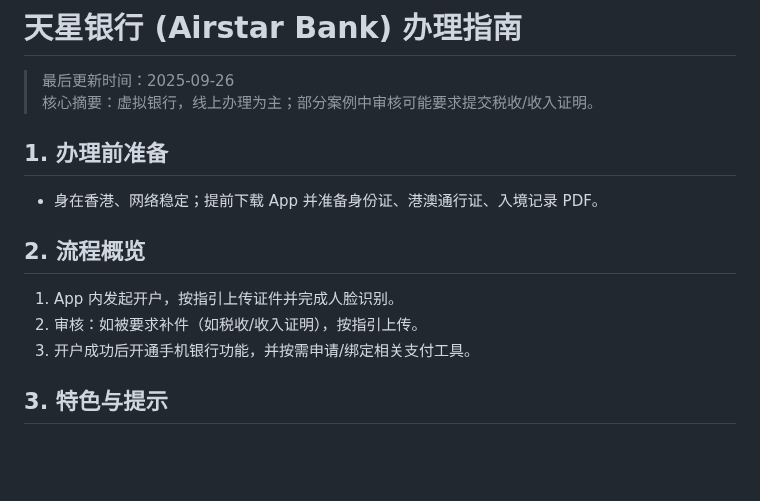
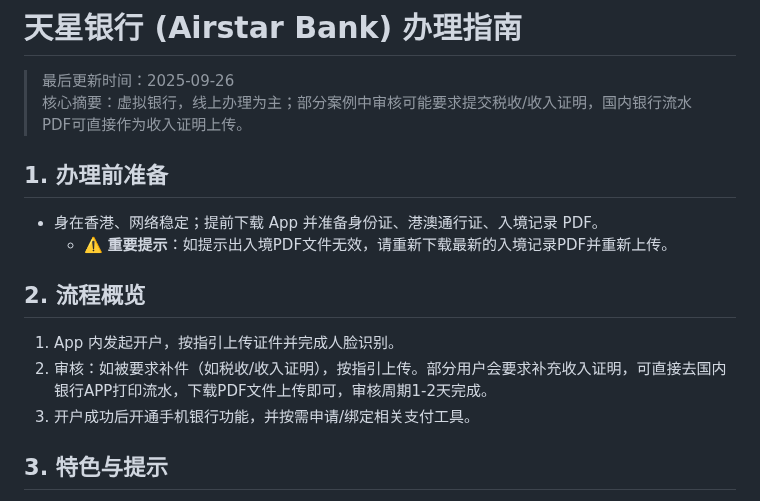
Before and after one commit to geekjourneyx/awesome-developer-go-sail, a Markdown page: docs/01-hk-bank-account/airstar-guide.md, the part around the change. GitHub-like rendering; blank space fills up the shorter version.

```diff
--- a/docs/01-hk-bank-account/airstar-guide.md
+++ b/docs/01-hk-bank-account/airstar-guide.md
@@ -1,14 +1,15 @@
 # 天星银行 (Airstar Bank) 办理指南
 
 > 最后更新时间：2025-09-26
-> 核心摘要：虚拟银行，线上办理为主；部分案例中审核可能要求提交税收/收入证明。
+> 核心摘要：虚拟银行，线上办理为主；部分案例中审核可能要求提交税收/收入证明，国内银行流水PDF可直接作为收入证明上传。
 
 ## 1. 办理前准备
 - 身在香港、网络稳定；提前下载 App 并准备身份证、港澳通行证、入境记录 PDF。
+  - ⚠️ **重要提示**：如提示出入境PDF文件无效，请重新下载最新的入境记录PDF并重新上传。
 
 ## 2. 流程概览
 1) App 内发起开户，按指引上传证件并完成人脸识别。
-2) 审核：如被要求补件（如税收/收入证明），按指引上传。
+2) 审核：如被要求补件（如税收/收入证明），按指引上传。部分用户会要求补充收入证明，可直接去国内银行APP打印流水，下载PDF文件上传即可，审核周期1-2天完成。
 3) 开户成功后开通手机银行功能，并按需申请/绑定相关支付工具。
 
 ## 3. 特色与提示
```
Also changed, not shown: README.md (+8 -0 lines), docs/01-hk-bank-account/bochk-guide.md (+2 -1 lines), docs/assets/wechat-reward-code.jpg (added).
